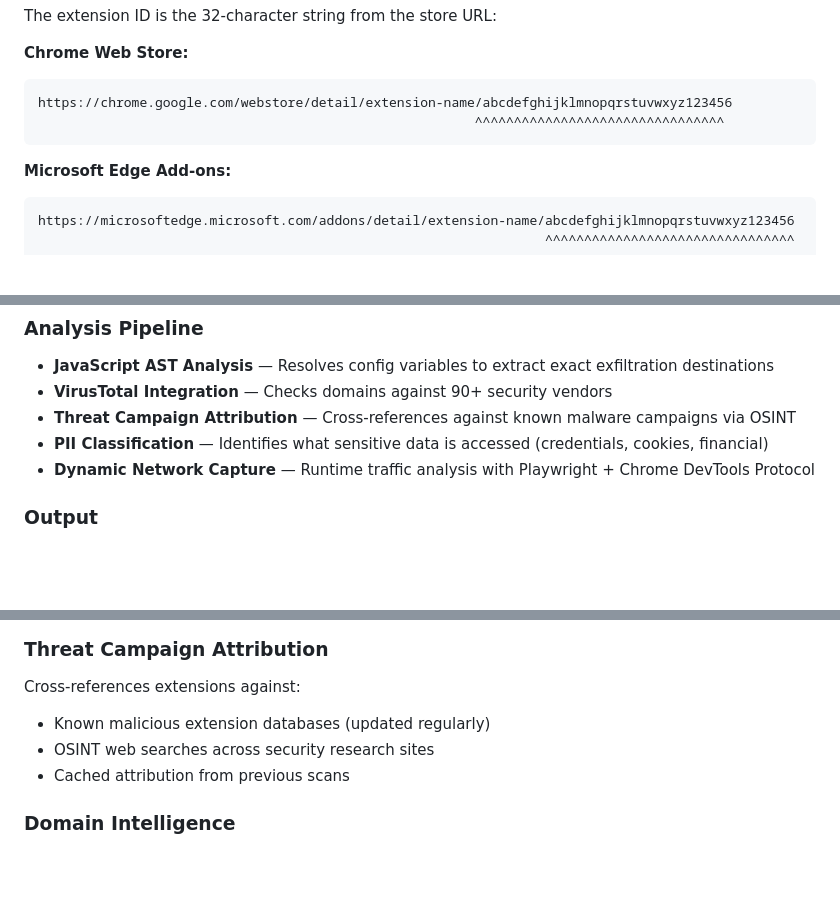
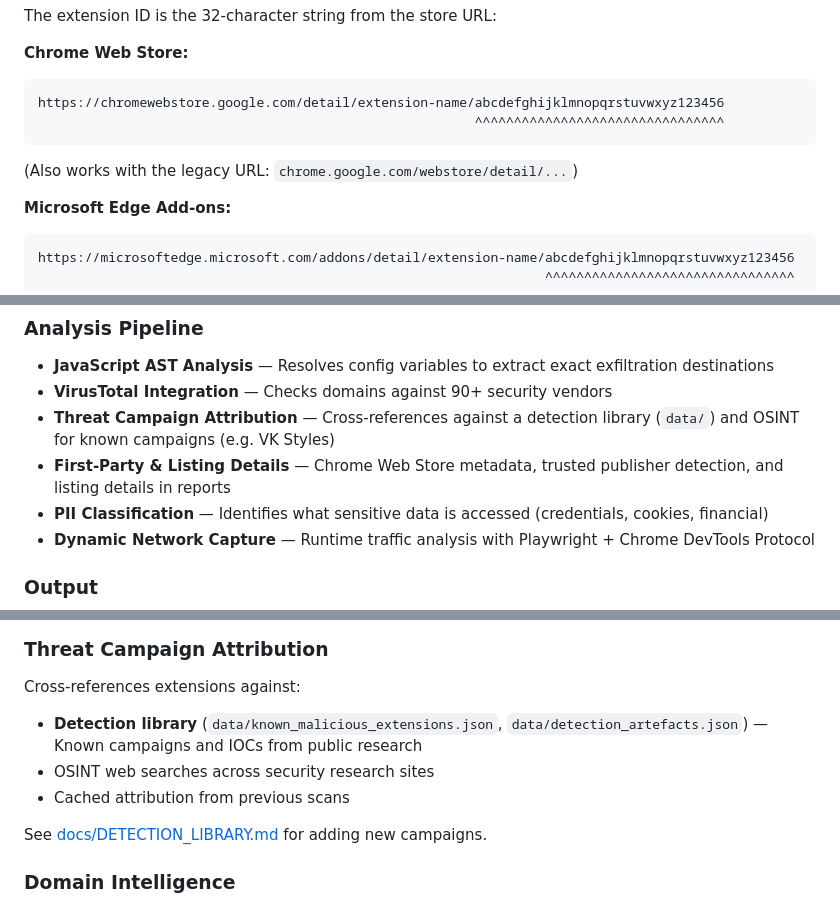
Before and after one commit to debarshi17/chrome-extension-security-analyzer, a Markdown page: README.md, 3 parts joined by grey strips. Drawn GitHub-style; blank space fills up the shorter version.

Commit message:
README: Chrome Web Store URL, detection library, first-party and listing details

````diff
--- a/README.md
+++ b/README.md
@@ -107,9 +107,10 @@ The extension ID is the 32-character string from the store URL:
 
 **Chrome Web Store:**
 ```
-https://chrome.google.com/webstore/detail/extension-name/abcdefghijklmnopqrstuvwxyz123456
+https://chromewebstore.google.com/detail/extension-name/abcdefghijklmnopqrstuvwxyz123456
                                                         ^^^^^^^^^^^^^^^^^^^^^^^^^^^^^^^^
 ```
+(Also works with the legacy URL: `chrome.google.com/webstore/detail/...`)
 
 **Microsoft Edge Add-ons:**
 ```
@@ -131,7 +132,8 @@ https://microsoftedge.microsoft.com/addons/detail/extension-name/abcdefghijklmno
 ### Analysis Pipeline
 - **JavaScript AST Analysis** — Resolves config variables to extract exact exfiltration destinations
 - **VirusTotal Integration** — Checks domains against 90+ security vendors
-- **Threat Campaign Attribution** — Cross-references against known malware campaigns via OSINT
+- **Threat Campaign Attribution** — Cross-references against a detection library (`data/`) and OSINT for known campaigns (e.g. VK Styles)
+- **First-Party & Listing Details** — Chrome Web Store metadata, trusted publisher detection, and listing details in reports
 - **PII Classification** — Identifies what sensitive data is accessed (credentials, cookies, financial)
 - **Dynamic Network Capture** — Runtime traffic analysis with Playwright + Chrome DevTools Protocol
 
@@ -250,9 +252,11 @@ chrome.cookies.getAll() → JSON.stringify() → fetch()
 
 ### Threat Campaign Attribution
 Cross-references extensions against:
-- Known malicious extension databases (updated regularly)
+- **Detection library** (`data/known_malicious_extensions.json`, `data/detection_artefacts.json`) — Known campaigns and IOCs from public research
 - OSINT web searches across security research sites
 - Cached attribution from previous scans
+
+See [docs/DETECTION_LIBRARY.md](docs/DETECTION_LIBRARY.md) for adding new campaigns.
 
 ### Domain Intelligence
 - DGA (Domain Generation Algorithm) detection
````
